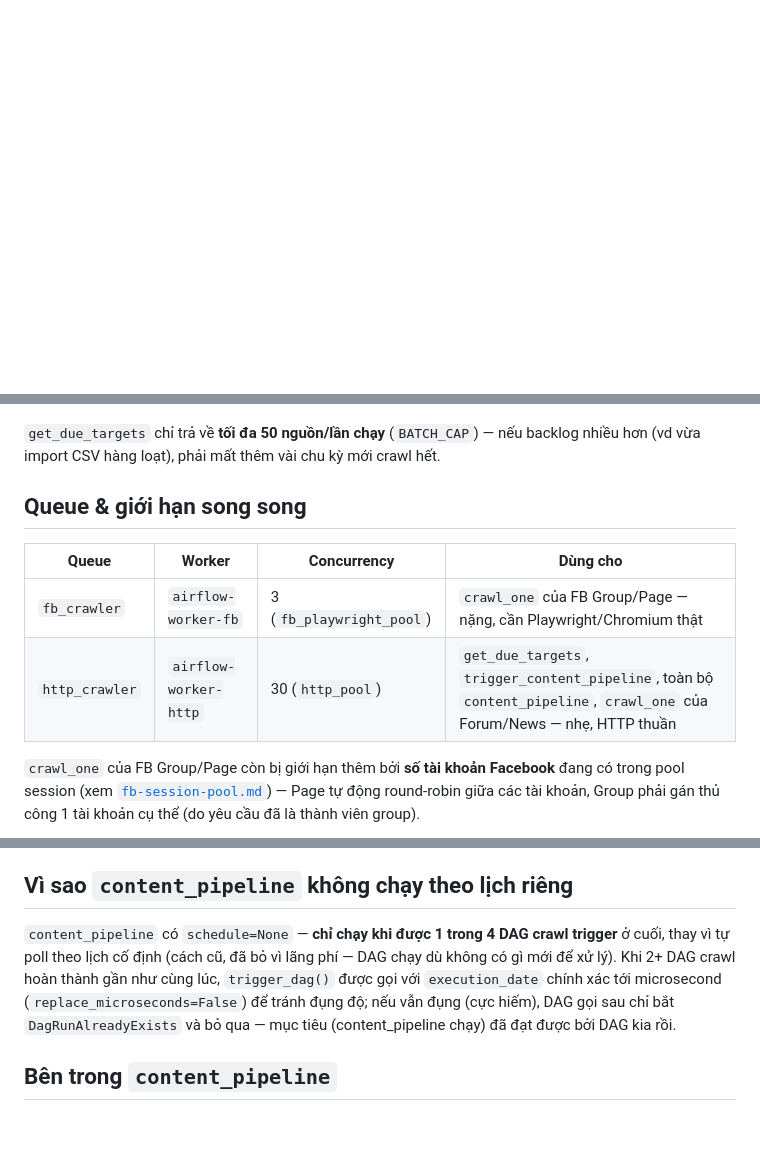
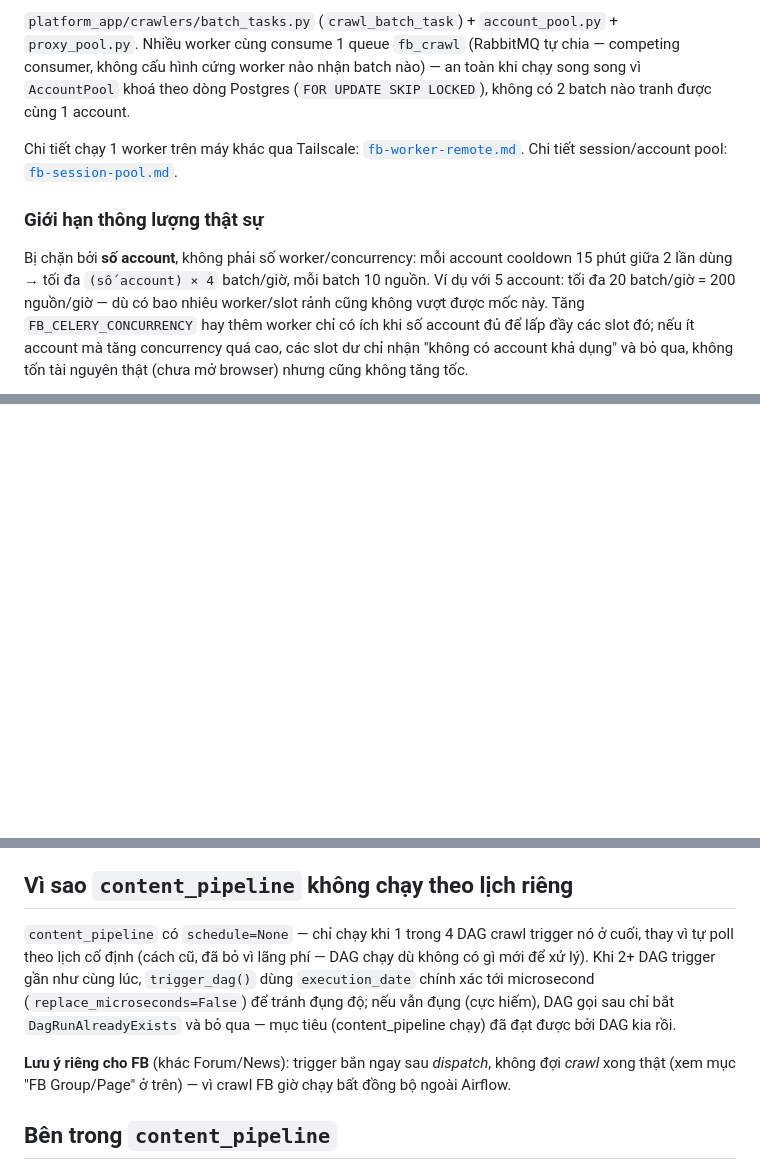
Before and after one commit to ctkai01/clawler_platform, a Markdown page: docs/dag-flow.md, 3 parts joined by grey strips. GitHub-like rendering; blank space fills up the shorter version.

````diff
--- a/docs/dag-flow.md
+++ b/docs/dag-flow.md
@@ -42,0 +92,22 @@ flowchart LR
+`platform_app/crawlers/batch_tasks.py` (`crawl_batch_task`) +
+`account_pool.py` + `proxy_pool.py`. Nhiều worker cùng consume 1 queue
+`fb_crawl` (RabbitMQ tự chia — competing consumer, không cấu hình cứng
+worker nào nhận batch nào) — an toàn khi chạy song song vì `AccountPool`
+khoá theo dòng Postgres (`FOR UPDATE SKIP LOCKED`), không có 2 batch nào
+tranh được cùng 1 account.
+
+Chi tiết chạy 1 worker trên máy khác qua Tailscale:
+[`fb-worker-remote.md`](fb-worker-remote.md). Chi tiết session/account pool:
+[`fb-session-pool.md`](fb-session-pool.md).
+
+### Giới hạn thông lượng thật sự
+
+Bị chặn bởi **số account**, không phải số worker/concurrency: mỗi account
+cooldown 15 phút giữa 2 lần dùng → tối đa `(số account) × 4` batch/giờ, mỗi
+batch 10 nguồn. Ví dụ với 5 account: tối đa 20 batch/giờ = 200 nguồn/giờ —
+dù có bao nhiêu worker/slot rảnh cũng không vượt được mốc này. Tăng
+`FB_CELERY_CONCURRENCY` hay thêm worker chỉ có ích khi số account đủ để lấp
+đầy các slot đó; nếu ít account mà tăng concurrency quá cao, các slot dư chỉ
+nhận "không có account khả dụng" và bỏ qua, không tốn tài nguyên thật (chưa
+mở browser) nhưng cũng không tăng tốc.
+
@@ -43,20 +124,3 @@ flowchart LR
     A --> B --> C
 ```
 
-`get_due_targets` chỉ trả về **tối đa 50 nguồn/lần chạy** (`BATCH_CAP`) — nếu
-backlog nhiều hơn (vd vừa import CSV hàng loạt), phải mất thêm vài chu kỳ mới
-crawl hết.
-
-## Queue & giới hạn song song
-
-| Queue | Worker | Concurrency | Dùng cho |
-|---|---|---|---|
-| `fb_crawler` | `airflow-worker-fb` | 3 (`fb_playwright_pool`) | `crawl_one` của FB Group/Page — nặng, cần Playwright/Chromium thật |
-| `http_crawler` | `airflow-worker-http` | 30 (`http_pool`) | `get_due_targets`, `trigger_content_pipeline`, toàn bộ `content_pipeline`, `crawl_one` của Forum/News — nhẹ, HTTP thuần |
-
-`crawl_one` của FB Group/Page còn bị giới hạn thêm bởi **số tài khoản
-Facebook** đang có trong pool session (xem
-[`fb-session-pool.md`](fb-session-pool.md)) — Page tự động round-robin giữa
-các tài khoản, Group phải gán thủ công 1 tài khoản cụ thể (do yêu cầu đã là
-thành viên group).
-
@@ -93,13 +130,17 @@ chặn tải font (trước đây có chặn).
 
 ## Vì sao `content_pipeline` không chạy theo lịch riêng
 
-`content_pipeline` có `schedule=None` — **chỉ chạy khi được 1 trong 4 DAG
-crawl trigger** ở cuối, thay vì tự poll theo lịch cố định (cách cũ, đã bỏ vì
-lãng phí — DAG chạy dù không có gì mới để xử lý). Khi 2+ DAG crawl hoàn thành
-gần như cùng lúc, `trigger_dag()` được gọi với `execution_date` chính xác tới
-microsecond (`replace_microseconds=False`) để tránh đụng độ; nếu vẫn đụng
-(cực hiếm), DAG gọi sau chỉ bắt `DagRunAlreadyExists` và bỏ qua — mục tiêu
+`content_pipeline` có `schedule=None` — chỉ chạy khi 1 trong 4 DAG crawl
+trigger nó ở cuối, thay vì tự poll theo lịch cố định (cách cũ, đã bỏ vì lãng
+phí — DAG chạy dù không có gì mới để xử lý). Khi 2+ DAG trigger gần như cùng
+lúc, `trigger_dag()` dùng `execution_date` chính xác tới microsecond
+(`replace_microseconds=False`) để tránh đụng độ; nếu vẫn đụng (cực hiếm),
+DAG gọi sau chỉ bắt `DagRunAlreadyExists` và bỏ qua — mục tiêu
 (content_pipeline chạy) đã đạt được bởi DAG kia rồi.
+
+**Lưu ý riêng cho FB** (khác Forum/News): trigger bắn ngay sau *dispatch*,
+không đợi *crawl* xong thật (xem mục "FB Group/Page" ở trên) — vì crawl FB
+giờ chạy bất đồng bộ ngoài Airflow.
 
 ## Bên trong `content_pipeline`
 
````
Also changed, not shown: other parts of docs/dag-flow.md (+73 -41 lines).
